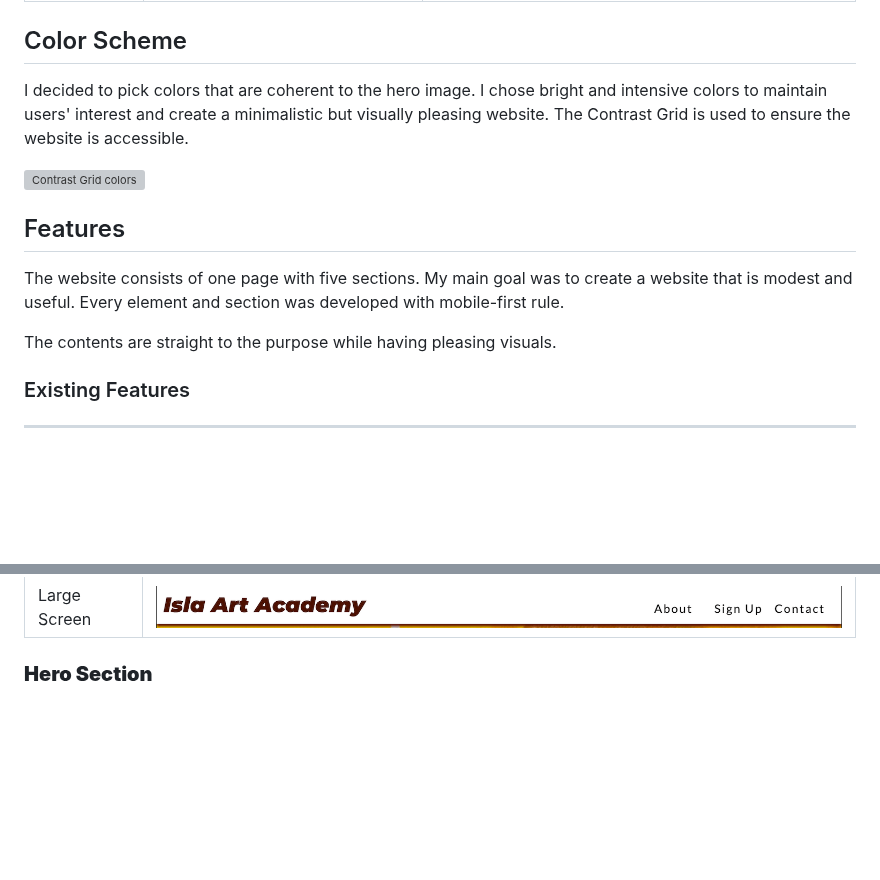
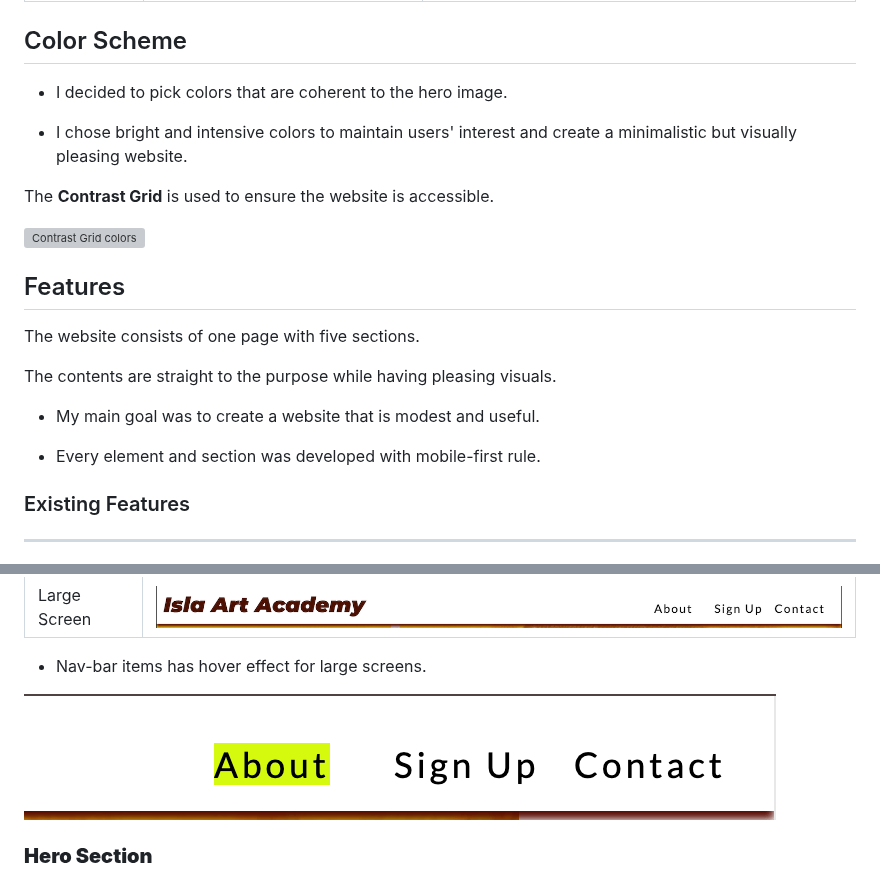
Before and after one commit to SerraKD/isla-art-academy, a Markdown page: README.md, 2 parts joined by grey strips. GitHub-like rendering; blank space fills up the shorter version; grey boxes are pictures that could not be loaded.

Commit message:
Maintain Color Scheme and Features in README.md

```diff
--- a/README.md
+++ b/README.md
@@ -65,16 +65,23 @@ At the planning stage I used Balsamiq wireframes to create the basic layout of t
 
 ## Color Scheme
 
-I decided to pick colors that are coherent to the hero image. I chose bright and intensive colors to maintain users' interest and create a minimalistic but visually pleasing website. The Contrast Grid is used to ensure the website is accessible.
+- I decided to pick colors that are coherent to the hero image.
+
+- I chose bright and intensive colors to maintain users' interest and create a minimalistic but visually pleasing website.
+
+The __Contrast Grid__ is used to ensure the website is accessible.
 
 ![Contrast Grid colors](docs-readme/colorscheme.png)
 
 ## Features
 
-The website consists of one page with five sections. My main goal was to
-create a website that is modest and useful. Every element and section was developed with mobile-first rule.
+The website consists of one page with five sections.
 
 The contents are straight to the purpose while having pleasing visuals.
+
+- My main goal was to create a website that is modest and useful.
+
+- Every element and section was developed with mobile-first rule.
 
 ### Existing Features
 
@@ -95,6 +102,10 @@ The Main menu is fixed on top of the page and has the Academy name as a header w
 | Small Screen | ![Menu image small screens](docs-readme/heading-small.png) |
 | Medium Screen | ![Menu image medium screens](docs-readme/heading-medium.png) |
 | Large Screen | ![Menu image large screens](docs-readme/heading-large.png) |
+
+- Nav-bar items has hover effect for large screens.
+
+![Laptop nav-bar hover image](docs-readme/menu-hover.png)
 
 ### __Hero Section__
 
```
